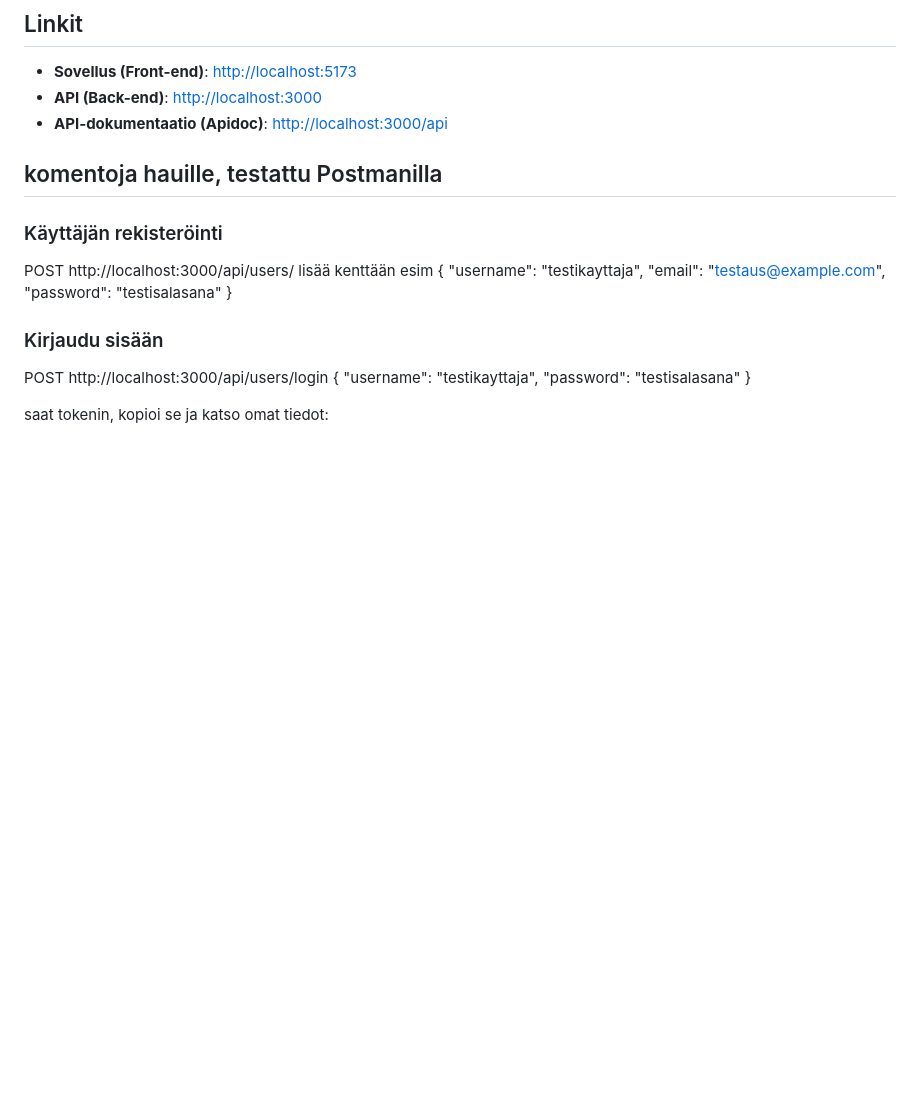
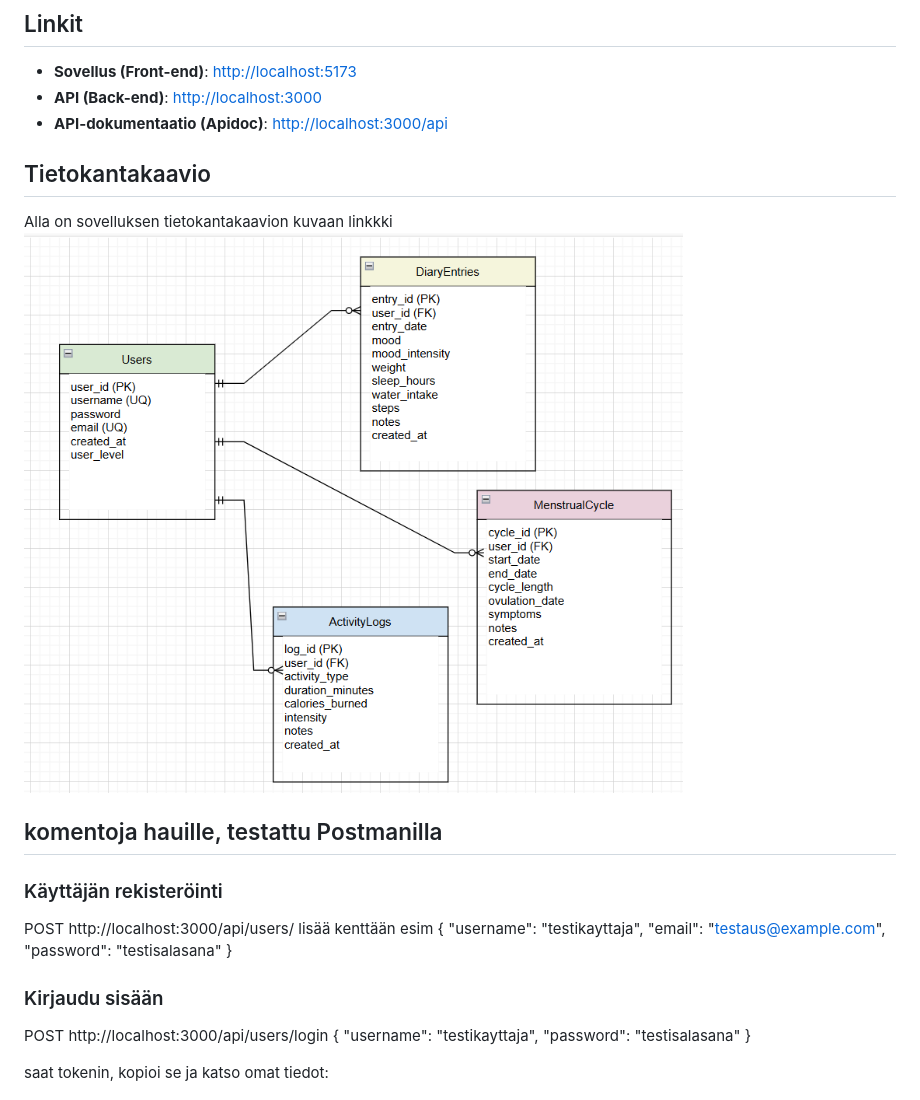
Before and after one commit to suviwe/MyHealthDiary-Back, a Markdown page: README.md, the part around the change. Drawn GitHub-style; pictures changed too: images/tietokanta.png (added); blank space fills up the shorter version.

Commit message:
lisäyksiä README

```diff
--- a/README.md
+++ b/README.md
@@ -6,6 +6,10 @@ Tämä on MyHealthDiary-sovelluksen backend. Sovellus auttaa käyttäjiä seuraa
 - **Sovellus (Front-end)**: [http://localhost:5173](http://localhost:5173)
 - **API (Back-end)**: [http://localhost:3000](http://localhost:3000)
 - **API-dokumentaatio (Apidoc)**: [http://localhost:3000/api](http://localhost:3000/api)
+
+## Tietokantakaavio
+Alla on sovelluksen tietokantakaavion kuvaan linkkki
+![Tietokantakaavio](images/tietokanta.png)
 
 
 
```
